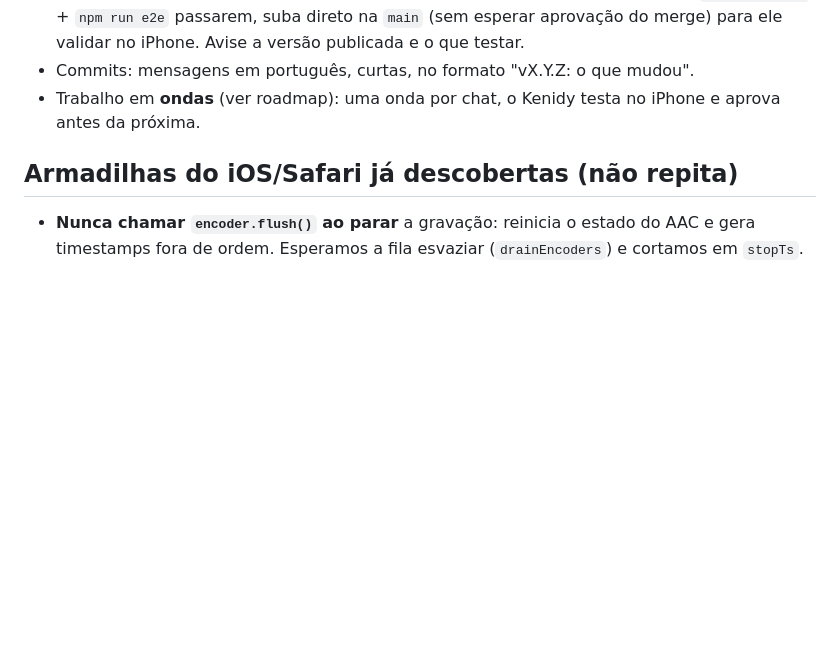
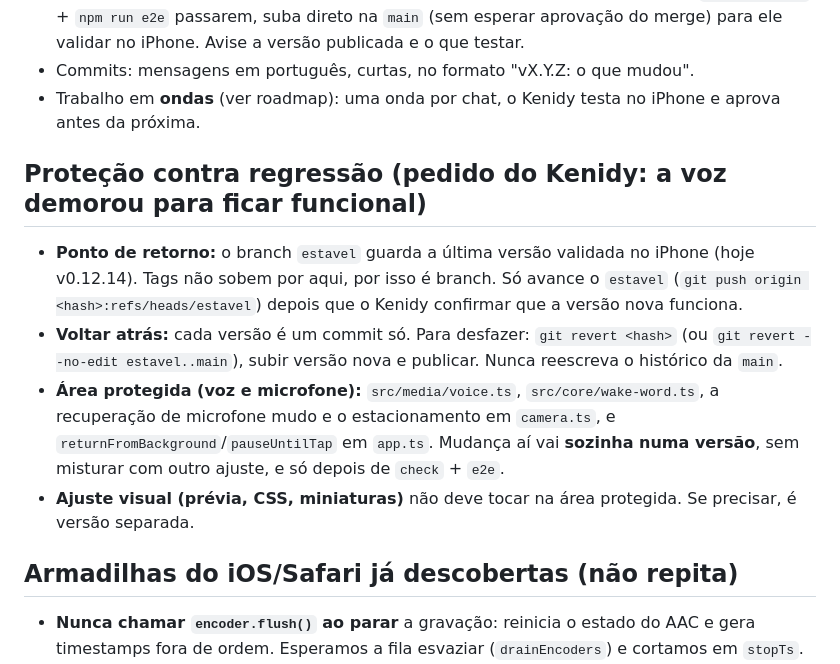
Before and after one commit to Kenidy-WS/Clip, a Markdown page: CLAUDE.md, the part around the change. GitHub-like rendering; blank space fills up the shorter version.

```diff
--- a/CLAUDE.md
+++ b/CLAUDE.md
@@ -33,6 +33,16 @@ amigos, para filmar pesca e postar no TikTok/Instagram.
   suba direto na `main` (sem esperar aprovação do merge) para ele validar no iPhone. Avise a versão publicada e o que testar.
 - Commits: mensagens em português, curtas, no formato "vX.Y.Z: o que mudou".
 - Trabalho em **ondas** (ver roadmap): uma onda por chat, o Kenidy testa no iPhone e aprova antes da próxima.
+
+## Proteção contra regressão (pedido do Kenidy: a voz demorou para ficar funcional)
+
+- **Ponto de retorno:** o branch `estavel` guarda a última versão validada no iPhone (hoje v0.12.14). Tags não sobem por aqui, por isso é branch.
+  Só avance o `estavel` (`git push origin <hash>:refs/heads/estavel`) depois que o Kenidy confirmar que a versão nova funciona.
+- **Voltar atrás:** cada versão é um commit só. Para desfazer: `git revert <hash>` (ou `git revert --no-edit estavel..main`), subir versão nova e publicar.
+  Nunca reescreva o histórico da `main`.
+- **Área protegida (voz e microfone):** `src/media/voice.ts`, `src/core/wake-word.ts`, a recuperação de microfone mudo e o estacionamento em `camera.ts`,
+  e `returnFromBackground`/`pauseUntilTap` em `app.ts`. Mudança aí vai **sozinha numa versão**, sem misturar com outro ajuste, e só depois de `check` + `e2e`.
+- **Ajuste visual (prévia, CSS, miniaturas)** não deve tocar na área protegida. Se precisar, é versão separada.
 
 ## Armadilhas do iOS/Safari já descobertas (não repita)
 
```
Also changed, not shown: docs/STATUS.md (+8 -0 lines).
